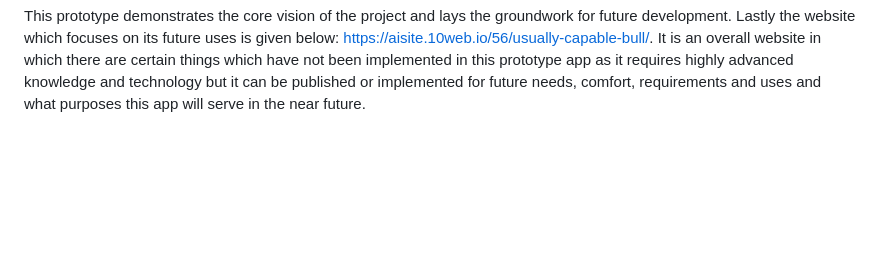
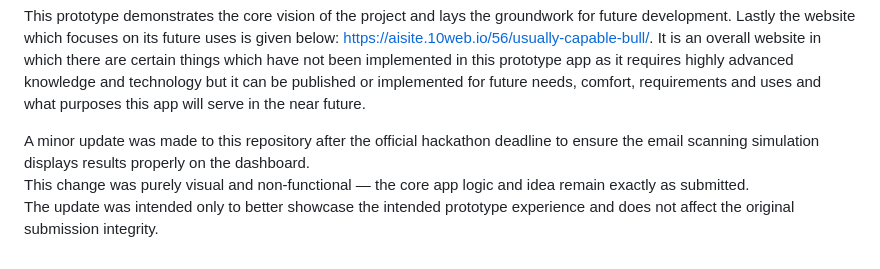
Before and after one commit to logitechsabarni/phisguard-app, a Markdown page: README.md, the part around the change. Drawn GitHub-style; blank space fills up the shorter version.

```diff
--- a/README.md
+++ b/README.md
@@ -77,3 +77,8 @@ This prototype demonstrates the core vision of the project and lays the groundwo
 Lastly the website which focuses on its future uses is given below:
 https://aisite.10web.io/56/usually-capable-bull/.
 It is an overall website in which there are certain things which have not been implemented in this prototype app as it requires highly advanced knowledge and technology but it can be published or implemented for future needs, comfort, requirements and uses and what purposes this app will serve in the near future.
+
+A minor update was made to this repository after the official hackathon deadline to ensure the email scanning simulation displays results properly on the dashboard.
+This change was purely visual and non-functional — the core app logic and idea remain
+ exactly as submitted.
+The update was intended only to better showcase the intended prototype experience and does not affect the original submission integrity.
```
